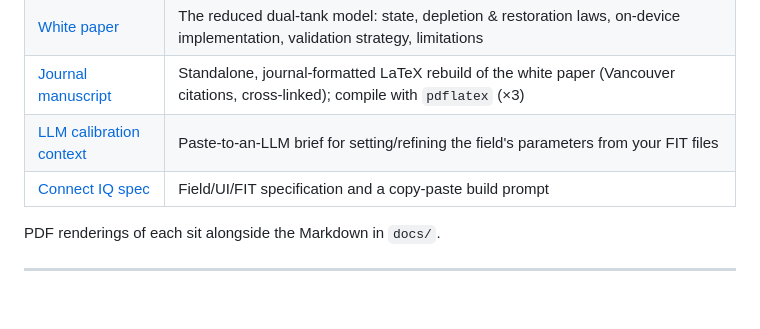
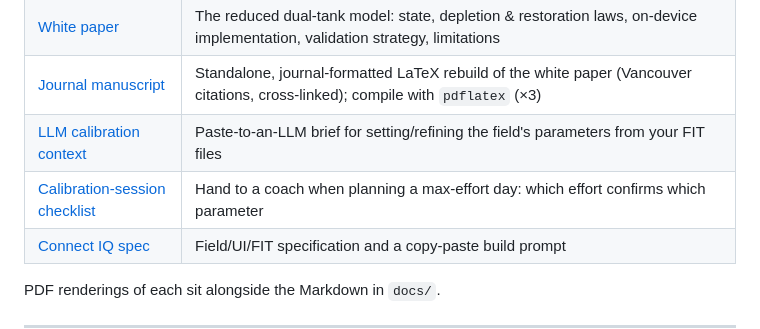
Before and after one commit to Macrophage87/AnaerobicFuelTanks, a Markdown page: README.md, the part around the change. Rendered like a GitHub page; blank space fills up the shorter version.

```diff
--- a/README.md
+++ b/README.md
@@ -197,6 +197,7 @@ See [`connectiq/README.md`](connectiq/README.md) for the developer-key steps, se
 | [White paper](docs/white-paper-dual-tank-anaerobic-model.md) | The reduced dual-tank model: state, depletion & restoration laws, on-device implementation, validation strategy, limitations |
 | [Journal manuscript](docs/dual-tank-anaerobic-model-journal.tex) | Standalone, journal-formatted LaTeX rebuild of the white paper (Vancouver citations, cross-linked); compile with `pdflatex` (×3) |
 | [LLM calibration context](docs/llm-calibration-context.md) | Paste-to-an-LLM brief for setting/refining the field's parameters from your FIT files |
+| [Calibration-session checklist](docs/calibration-session-checklist.md) | Hand to a coach when planning a max-effort day: which effort confirms which parameter |
 | [Connect IQ spec](docs/connectiq-app-spec-and-prompt.md) | Field/UI/FIT specification and a copy-paste build prompt |
 
 PDF renderings of each sit alongside the Markdown in `docs/`.
```
Also changed, not shown: docs/calibration-session-checklist.md (added, +83 -0 lines).
